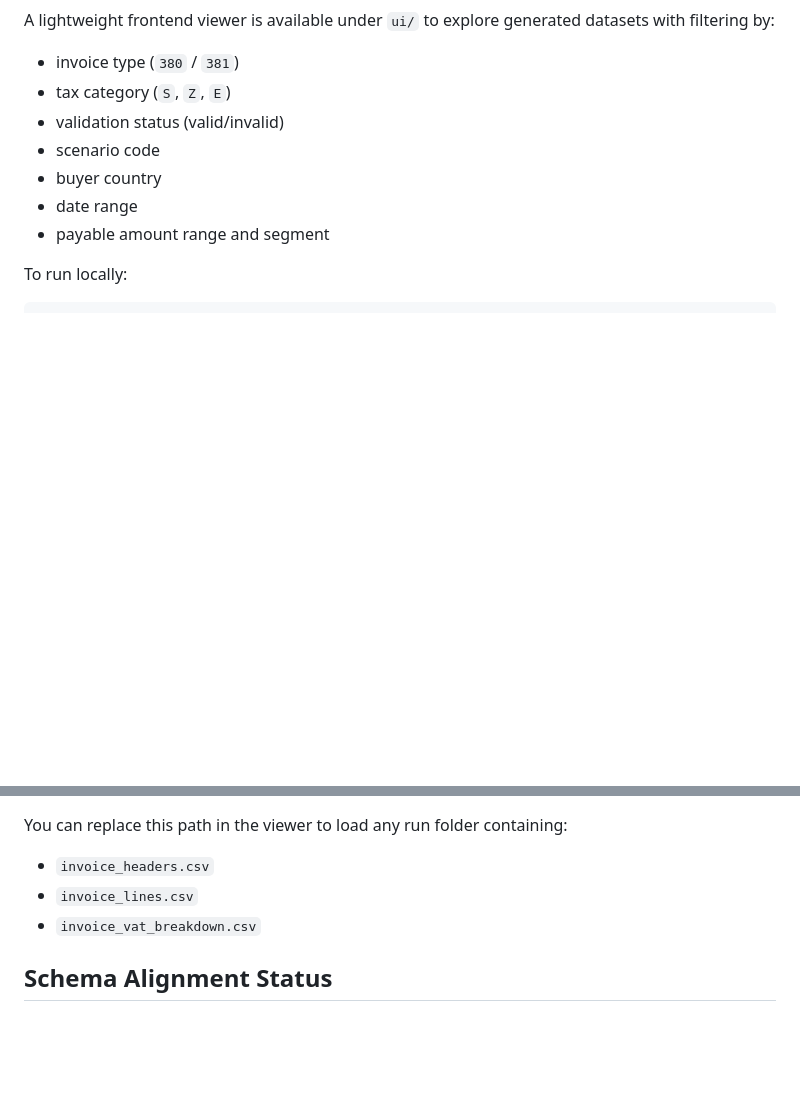
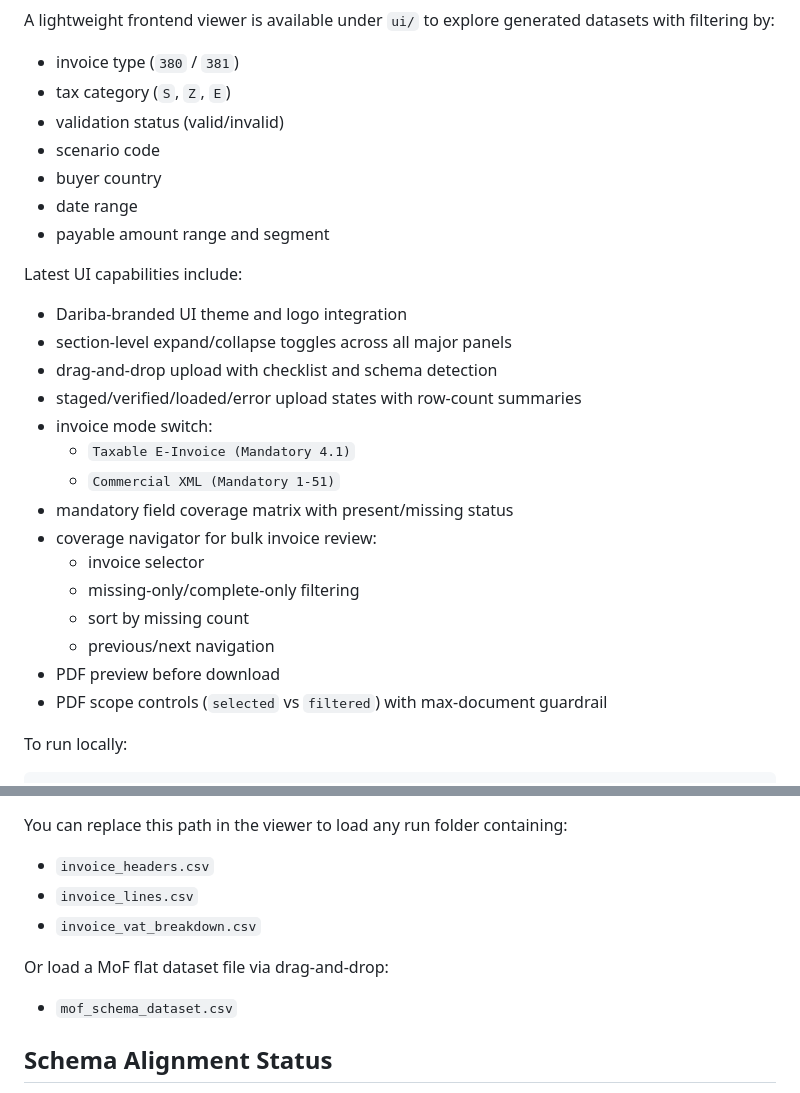
Before and after one commit to mustafaaminsyed/uae_eInvoicing_syntethic_data_generation, a Markdown page: README.md, 2 parts joined by grey strips. Rendered like a GitHub page; blank space fills up the shorter version.

Commit message:
Checkpoint: document latest UI workflow and compliance review features

````diff
--- a/README.md
+++ b/README.md
@@ -94,6 +94,24 @@ A lightweight frontend viewer is available under `ui/` to explore generated data
 - date range
 - payable amount range and segment
 
+Latest UI capabilities include:
+
+- Dariba-branded UI theme and logo integration
+- section-level expand/collapse toggles across all major panels
+- drag-and-drop upload with checklist and schema detection
+- staged/verified/loaded/error upload states with row-count summaries
+- invoice mode switch:
+  - `Taxable E-Invoice (Mandatory 4.1)`
+  - `Commercial XML (Mandatory 1-51)`
+- mandatory field coverage matrix with present/missing status
+- coverage navigator for bulk invoice review:
+  - invoice selector
+  - missing-only/complete-only filtering
+  - sort by missing count
+  - previous/next navigation
+- PDF preview before download
+- PDF scope controls (`selected` vs `filtered`) with max-document guardrail
+
 To run locally:
 
 ```powershell
@@ -115,6 +133,10 @@ You can replace this path in the viewer to load any run folder containing:
 - `invoice_lines.csv`
 - `invoice_vat_breakdown.csv`
 
+Or load a MoF flat dataset file via drag-and-drop:
+
+- `mof_schema_dataset.csv`
+
 ## Schema Alignment Status
 
 The BRD-baseline generator (`generate_uae_einvoicing_dataset.py`) supports structured positive and negative testing for the cleaned BRD model.
````
